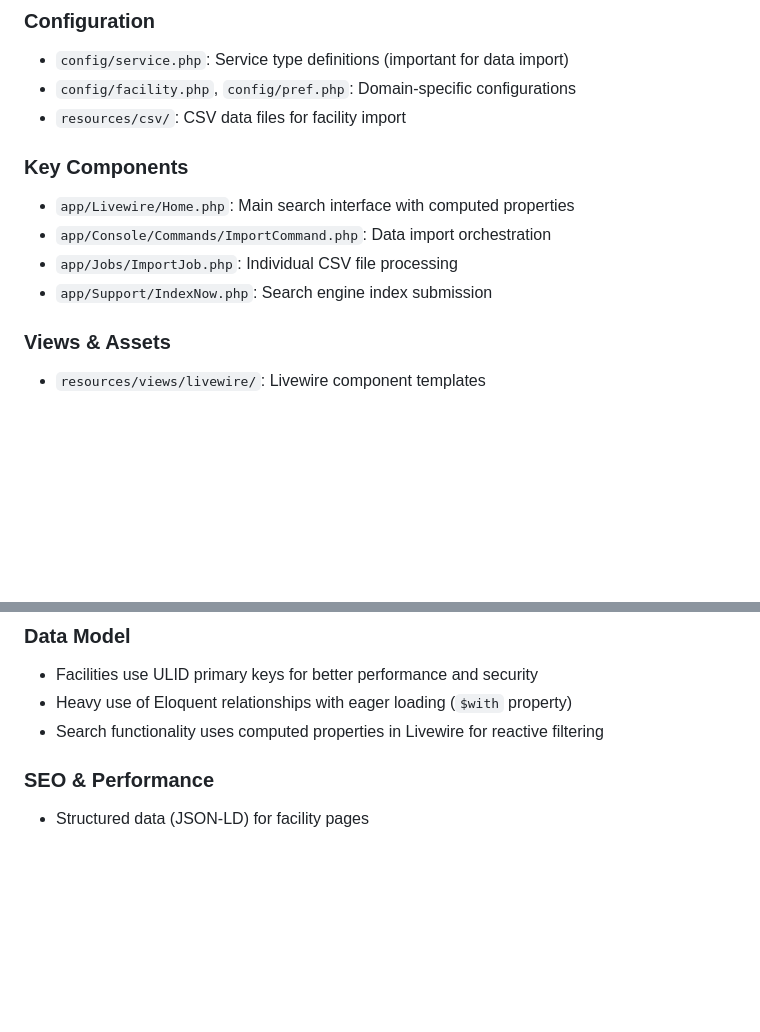
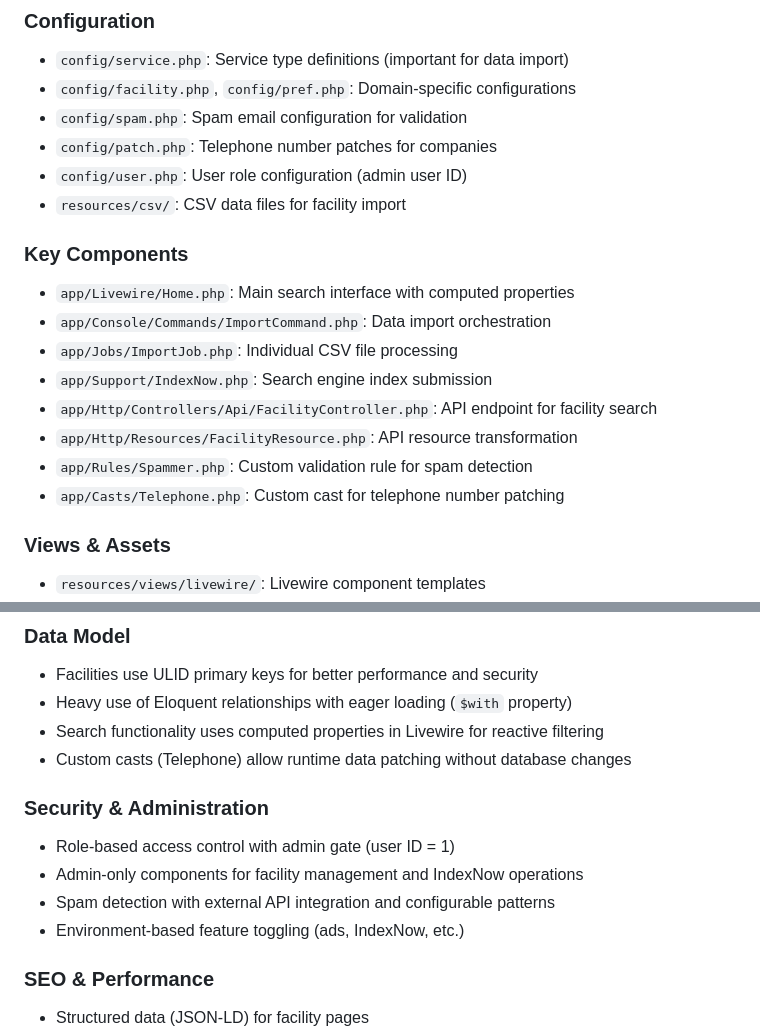
Before and after one commit to puklipo/service-guide, a Markdown page: CLAUDE.md, 2 parts joined by grey strips. Rendered like a GitHub page; blank space fills up the shorter version.

```diff
--- a/CLAUDE.md
+++ b/CLAUDE.md
@@ -105,6 +105,9 @@ php artisan sitemap:generate
 ### Configuration
 - `config/service.php`: Service type definitions (important for data import)
 - `config/facility.php`, `config/pref.php`: Domain-specific configurations
+- `config/spam.php`: Spam email configuration for validation
+- `config/patch.php`: Telephone number patches for companies
+- `config/user.php`: User role configuration (admin user ID)
 - `resources/csv/`: CSV data files for facility import
 
 ### Key Components
@@ -112,6 +115,10 @@ php artisan sitemap:generate
 - `app/Console/Commands/ImportCommand.php`: Data import orchestration
 - `app/Jobs/ImportJob.php`: Individual CSV file processing
 - `app/Support/IndexNow.php`: Search engine index submission
+- `app/Http/Controllers/Api/FacilityController.php`: API endpoint for facility search
+- `app/Http/Resources/FacilityResource.php`: API resource transformation
+- `app/Rules/Spammer.php`: Custom validation rule for spam detection
+- `app/Casts/Telephone.php`: Custom cast for telephone number patching
 
 ### Views & Assets
 - `resources/views/livewire/`: Livewire component templates
@@ -124,6 +131,13 @@ php artisan sitemap:generate
 - Facilities use ULID primary keys for better performance and security
 - Heavy use of Eloquent relationships with eager loading (`$with` property)
 - Search functionality uses computed properties in Livewire for reactive filtering
+- Custom casts (Telephone) allow runtime data patching without database changes
+
+### Security & Administration
+- Role-based access control with admin gate (user ID = 1)
+- Admin-only components for facility management and IndexNow operations
+- Spam detection with external API integration and configurable patterns
+- Environment-based feature toggling (ads, IndexNow, etc.)
 
 ### SEO & Performance
 - Structured data (JSON-LD) for facility pages
```
Also changed, not shown: other parts of CLAUDE.md (+39 -4 lines).
